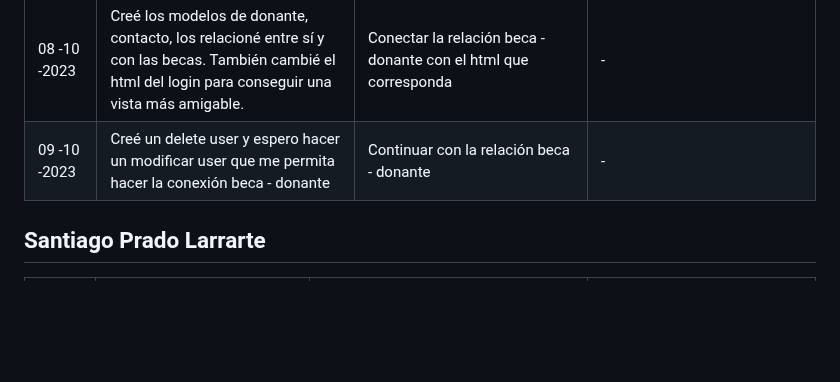
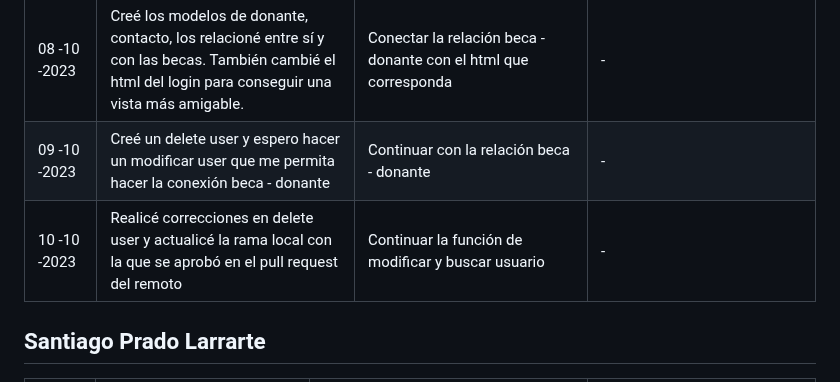
Before and after one commit to Jun-266/becas-filantropia, a Markdown page: README.md, the part around the change. GitHub-like rendering; blank space fills up the shorter version.

Commit message:
chore(daily-scrum.md): reporte diario 10-10

```diff
--- a/README.md
+++ b/README.md
@@ -37,6 +37,7 @@
 | 07 -10 -2023 | Continué modificando el hmtl con bootstrap y finalicé este requerimiento. Inicié feat-27                                                               | Terminar la relación modelo - donante                                                                                  | Este es mi ultimo requerimiento, así que posterior a este tendré que aportar realizando cambios que ayuden asemejar el proyecto al mockup del figma |
 | 08 -10 -2023 | Creé los modelos de donante, contacto, los relacioné entre sí y con las becas. También cambié el html del login para conseguir una vista más amigable. | Conectar la relación beca - donante con el html que corresponda                                                        | -                                                                                                                                                   |
 | 09 -10 -2023 | Creé un delete user y espero hacer un modificar user que me permita hacer la conexión beca - donante                                                   | Continuar con la relación beca - donante                                               | -                                                                                                                                                   |
+| 10 -10 -2023 | Realicé correcciones en delete user y actualicé la rama local con la que se aprobó en el pull request del remoto                                       | Continuar la función de modificar y buscar usuario                                                                 | -                                                                                                                 |
 
 ## Santiago Prado Larrarte
 | Fecha      | ¿Qué he hecho desde el último daily SCRUM?                                                                                             | ¿Qué haré durante el día de hoy?                                                                                                                                                    | ¿He visto o encontrado algún impedimento?                                                                                                                               |
```
